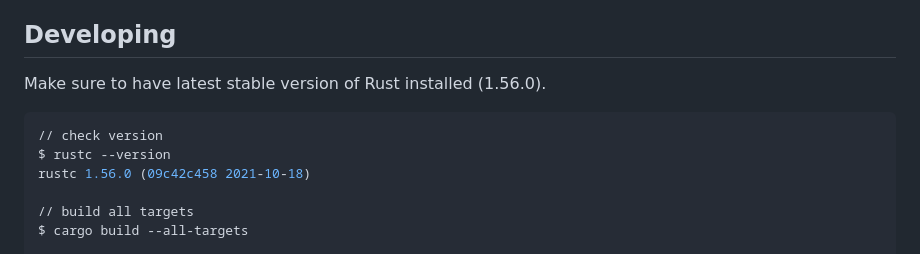
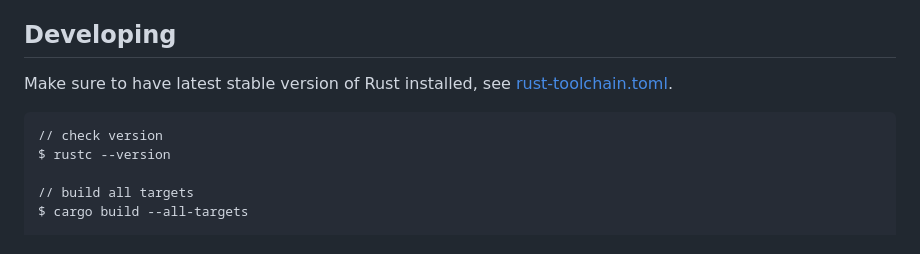
Before and after one commit to denoland/deno_lint, a Markdown page: README.md, the part around the change. GitHub-like rendering.

Commit message:
chore: fix rust version on README.md (#1434)

````diff
--- a/README.md
+++ b/README.md
@@ -141,12 +141,12 @@ For more concrete implementation visit
 
 ## Developing
 
-Make sure to have latest stable version of Rust installed (1.56.0).
+Make sure to have latest stable version of Rust installed, see
+[rust-toolchain.toml](./rust-toolchain.toml).
 
 ```shell
 // check version
 $ rustc --version
-rustc 1.56.0 (09c42c458 2021-10-18)
 
 // build all targets
 $ cargo build --all-targets
````
